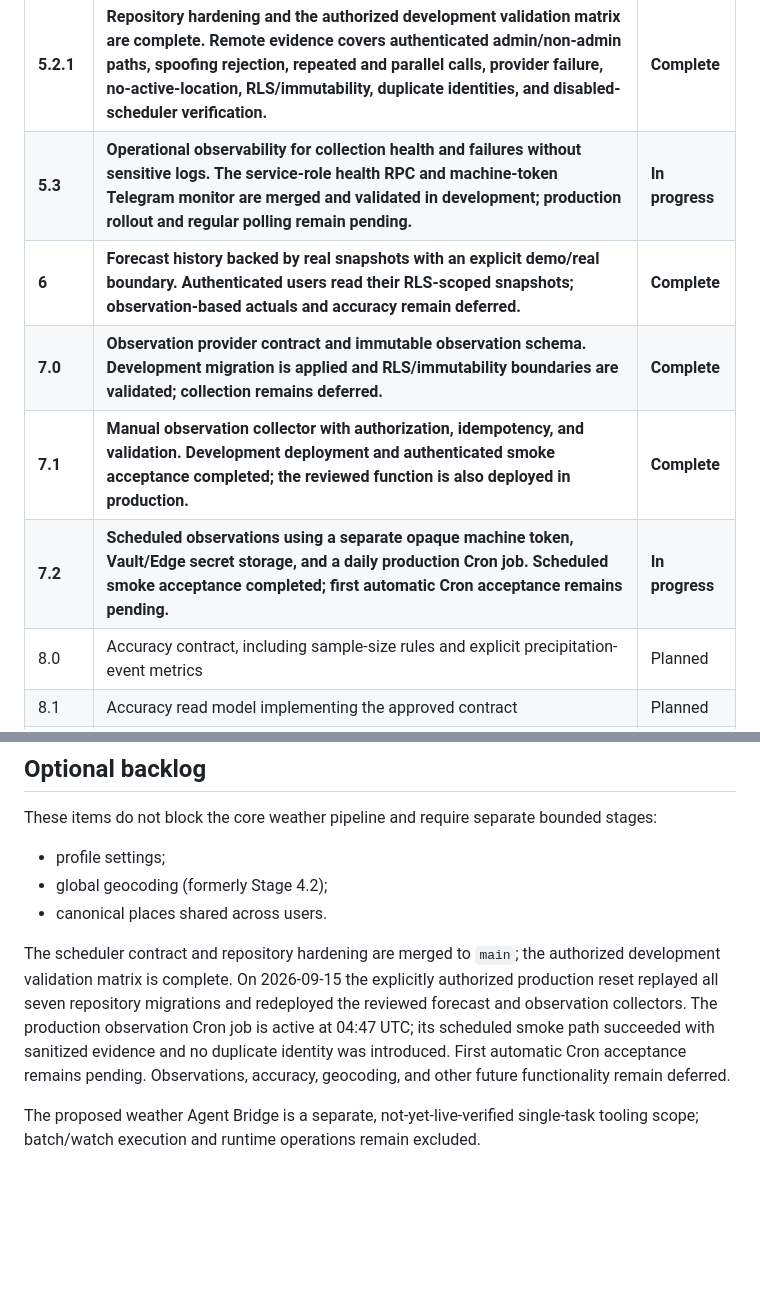
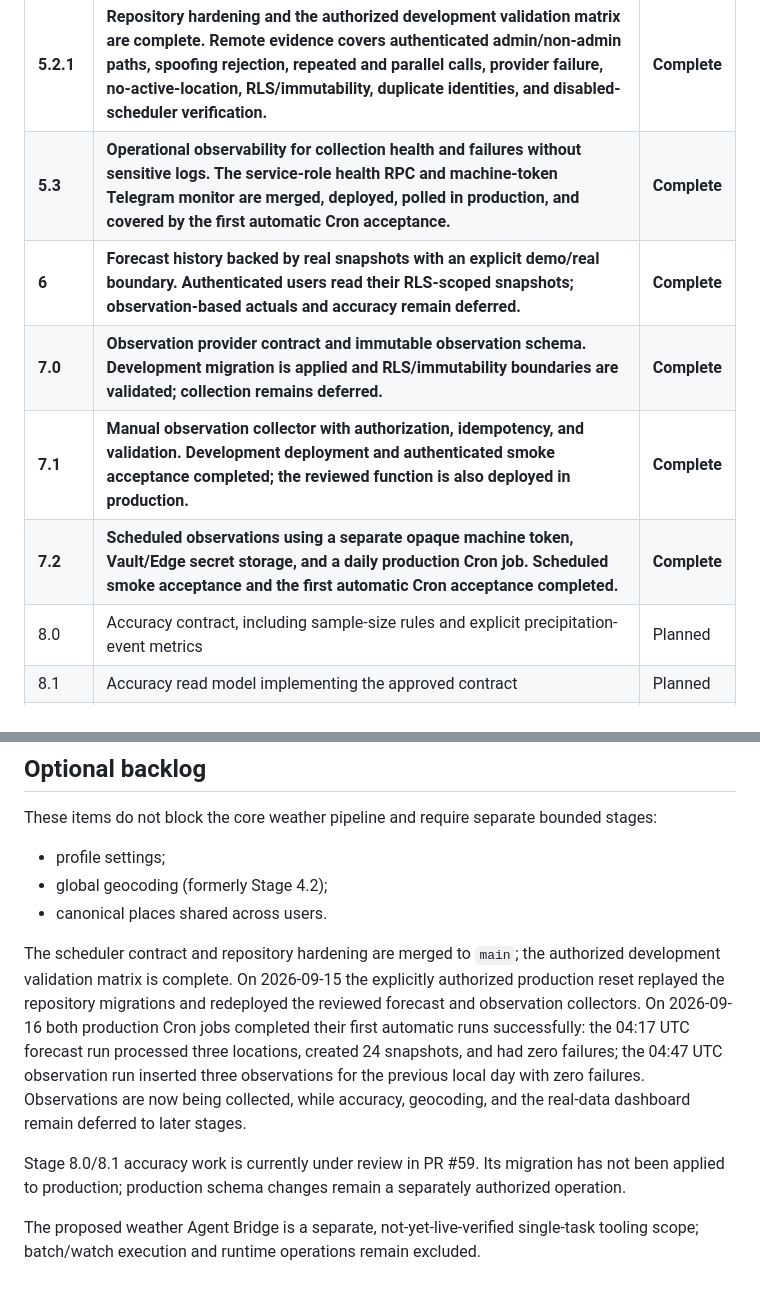
Before and after one commit to NastyBaster/weather-statistic, a Markdown page: docs/roadmap.md, 2 parts joined by grey strips. GitHub-like rendering; blank space fills up the shorter version.

Commit message:
docs: record first automatic collection acceptance (#60)

```diff
--- a/docs/roadmap.md
+++ b/docs/roadmap.md
@@ -28,11 +28,11 @@ deploy, invoke, or operate them.
 | 5.1.2 | Durable agent context, project status, and consolidated roadmap | Complete |
 | 5.2.0 | Scheduler contract: Supabase Cron + `pg_net`, opaque machine Bearer auth, daily 04:17 UTC, single-flight guard, and rollout/rollback gates. No scheduler is implemented or enabled. | Complete |
 | **5.2.1** | **Repository hardening and the authorized development validation matrix are complete. Remote evidence covers authenticated admin/non-admin paths, spoofing rejection, repeated and parallel calls, provider failure, no-active-location, RLS/immutability, duplicate identities, and disabled-scheduler verification.** | **Complete** |
-| **5.3** | **Operational observability for collection health and failures without sensitive logs. The service-role health RPC and machine-token Telegram monitor are merged and validated in development; production rollout and regular polling remain pending.** | **In progress** |
+| **5.3** | **Operational observability for collection health and failures without sensitive logs. The service-role health RPC and machine-token Telegram monitor are merged, deployed, polled in production, and covered by the first automatic Cron acceptance.** | **Complete** |
 | **6** | **Forecast history backed by real snapshots with an explicit demo/real boundary. Authenticated users read their RLS-scoped snapshots; observation-based actuals and accuracy remain deferred.** | **Complete** |
 | **7.0** | **Observation provider contract and immutable observation schema. Development migration is applied and RLS/immutability boundaries are validated; collection remains deferred.** | **Complete** |
 | **7.1** | **Manual observation collector with authorization, idempotency, and validation. Development deployment and authenticated smoke acceptance completed; the reviewed function is also deployed in production.** | **Complete** |
-| **7.2** | **Scheduled observations using a separate opaque machine token, Vault/Edge secret storage, and a daily production Cron job. Scheduled smoke acceptance completed; first automatic Cron acceptance remains pending.** | **In progress** |
+| **7.2** | **Scheduled observations using a separate opaque machine token, Vault/Edge secret storage, and a daily production Cron job. Scheduled smoke acceptance and the first automatic Cron acceptance completed.** | **Complete** |
 | 8.0 | Accuracy contract, including sample-size rules and explicit precipitation-event metrics | Planned |
 | 8.1 | Accuracy read model implementing the approved contract | Planned |
 | 9 | Real-data dashboard with honest loading, missing-data, and provenance states | Planned |
@@ -59,10 +59,15 @@ These items do not block the core weather pipeline and require separate bounded
 
 The scheduler contract and repository hardening are merged to `main`; the authorized development
 validation matrix is complete. On 2026-09-15 the explicitly authorized production reset replayed
-all seven repository migrations and redeployed the reviewed forecast and observation collectors.
-The production observation Cron job is active at 04:47 UTC; its scheduled smoke path succeeded
-with sanitized evidence and no duplicate identity was introduced. First automatic Cron acceptance
-remains pending. Observations, accuracy, geocoding, and other future functionality remain deferred.
+the repository migrations and redeployed the reviewed forecast and observation collectors. On
+2026-09-16 both production Cron jobs completed their first automatic runs successfully: the
+04:17 UTC forecast run processed three locations, created 24 snapshots, and had zero failures;
+the 04:47 UTC observation run inserted three observations for the previous local day with zero
+failures. Observations are now being collected, while accuracy, geocoding, and the real-data
+dashboard remain deferred to later stages.
+
+Stage 8.0/8.1 accuracy work is currently under review in PR #59. Its migration has not been
+applied to production; production schema changes remain a separately authorized operation.
 
 The proposed weather Agent Bridge is a separate, not-yet-live-verified single-task tooling scope;
 batch/watch execution and runtime operations remain excluded.
```
Also changed, not shown: docs/project-status.md (+17 -15 lines).
